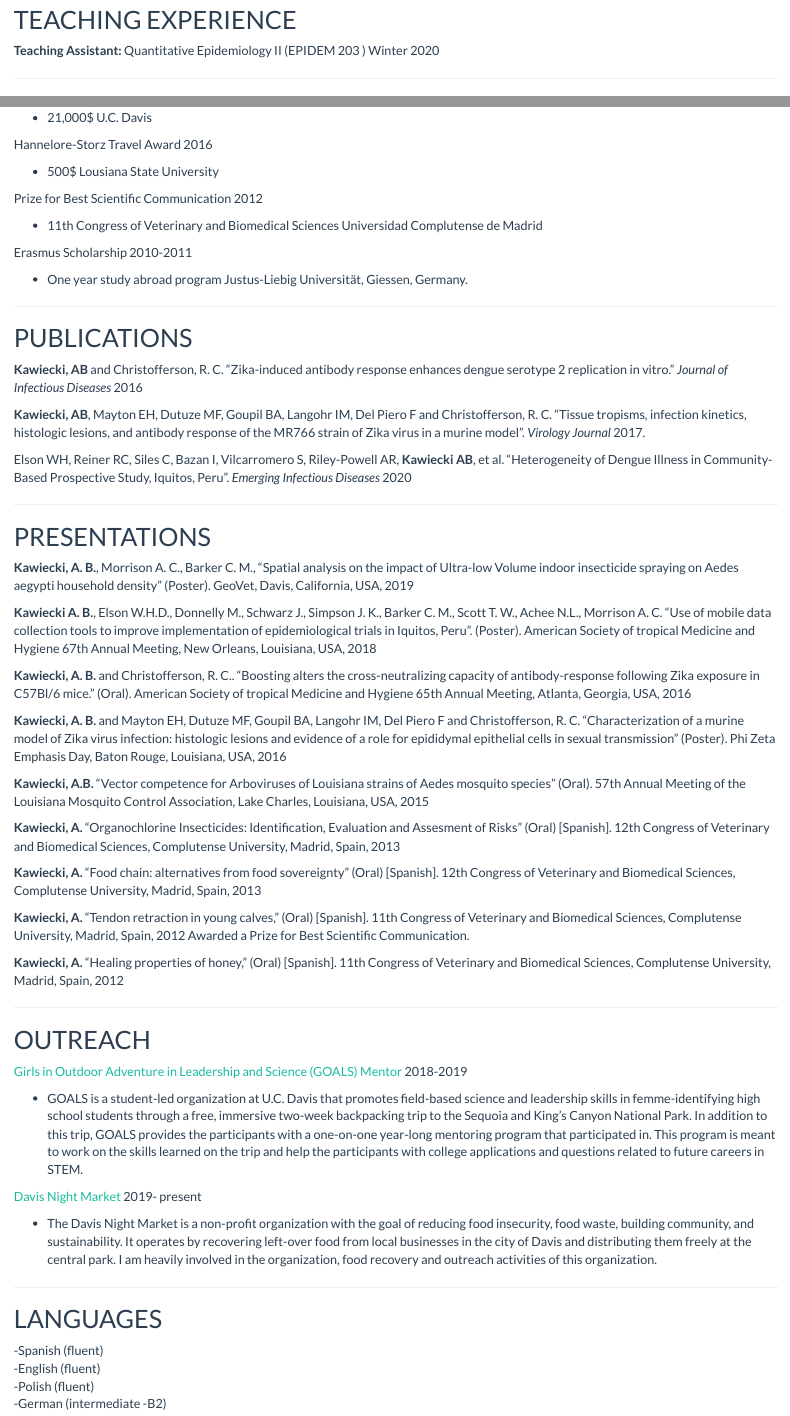
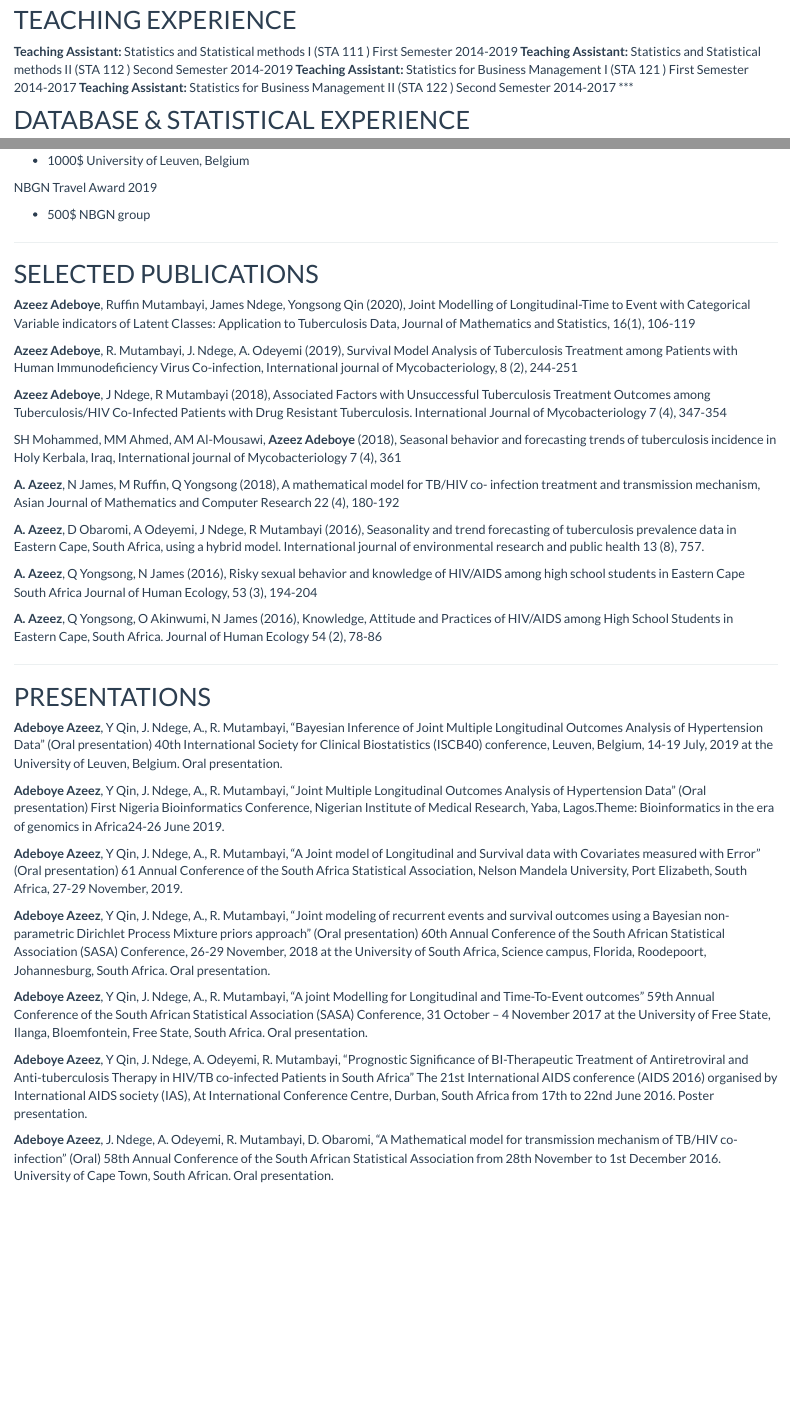
Before and after one commit to azizadeboye/azizadeboye.github.io, an R Markdown document (AKawiecki_CV.Rmd): the page in a window 1100 px wide, from 1400 px down before the commit and from 1180 px down after it, so that both start at the same text, and a second part further down, joined at a grey line. Rendered offline with R 4.5, knitr and Pandoc, with nearby package versions; a font, style sheet, LaTeX package, included part or bibliography that could not be used is replaced or left out.

Commit message:
Update AKawiecki_CV.Rmd

```diff
--- a/AKawiecki_CV.Rmd
+++ b/AKawiecki_CV.Rmd
@@ -4 +1,0 @@ author: "Anna B. Kawiecki"
-email: akawiecki@ucdavis.edu
@@ -5,3 +4,4 @@ email: akawiecki@ucdavis.edu
+email: azizadeboye@gmail.com
 output:
   html_document:
     df_print: paged
@@ -12,13 +12,13 @@ fontfamily: mathpazo
 #fontfamilyoptions: sc, osf
 fontsize: 11pt
 geometry: margin=1in
-github: akawiecki
-jobtitle: PhD Epidemiology (expected 2022), UC Davis
+github: azizadeboye
+jobtitle: PhD Biostatistics, University of Fort Hare
 linkcolor: blue
-orcid: null
+orcid: https://orcid.org/0000-0001-9427-7374
 fontawesome: yes
-phone: "+1 (530) 760-7123"
-address:
+phone: "+27739243581"
+address: 34, Ring Road, University of Fort Hare, Alice
 #updated: no
 urlcolor: blue
 ---
@@ -85,9 +72,11 @@ Advisor: Gustavo Domínguez Bernal  \hfill Madrid, Spain
 
 ## TEACHING EXPERIENCE
 
-**Teaching Assistant:** Quantitative Epidemiology II (EPIDEM 203 ) \hfill Winter 2020
-
+**Teaching Assistant:** Statistics and Statistical methods I (STA 111 ) \hfill First Semester  2014-2019
+**Teaching Assistant:** Statistics and Statistical methods II (STA 112 ) \hfill Second Semester  2014-2019
+**Teaching Assistant:** Statistics for Business Management I (STA 121 ) \hfill First Semester  2014-2017
+**Teaching Assistant:** Statistics for Business Management II (STA 122 ) \hfill Second Semester  2014-2017
 ***
 
-## CLINICAL EXPERIENCE
+## DATABASE & STATISTICAL EXPERIENCE
 
@@ -110 +102,2 @@ Pacific Southwest Center of Excellence in Vector-borne Diseases fellowship  \hfi
 
+- 1000$ \hfill University of Leuven, Belgium
@@ -112,80 +104,51 @@ Pacific Southwest Center of Excellence in Vector-borne Diseases fellowship  \hfi
 
-Graduate Student Support Program, School of Veterinary Medicine  \hfill 2018–2019
+NBGN Travel Award \hfill 2019
 
-- 21,000$ \hfill U.C. Davis
-
-Hannelore-Storz Travel Award \hfill 2016
-
-- 500$ \hfill Lousiana State University
-
-
-Prize for Best Scientific Communication  \hfill 2012
-
-- 11th Congress of Veterinary and Biomedical Sciences \hfill Universidad Complutense de Madrid
-
-Erasmus Scholarship \hfill 2010-2011
-
-- One year study abroad program \hfill Justus-Liebig Universität, Giessen, Germany.
+- 500$ \hfill NBGN group
 
 ***
 
-## PUBLICATIONS
+## SELECTED PUBLICATIONS
 
-**Kawiecki, AB** and Christofferson, R. C. "Zika-induced antibody response enhances dengue serotype 2 replication in vitro." *Journal of Infectious Diseases* 2016
+**Azeez Adeboye**, Ruffin Mutambayi, James Ndege, Yongsong Qin (2020), Joint Modelling of Longitudinal-Time to Event with Categorical Variable indicators of Latent Classes: Application to Tuberculosis Data, Journal of Mathematics and Statistics, 16(1), 106-119
 
-**Kawiecki, AB**, Mayton EH, Dutuze MF, Goupil BA, Langohr IM, Del Piero F and Christofferson, R. C.  “Tissue tropisms, infection kinetics, histologic lesions, and antibody response of the MR766 strain of Zika virus in a murine model”. *Virology Journal* 2017.
+**Azeez Adeboye**, R. Mutambayi, J. Ndege, A. Odeyemi (2019), Survival Model Analysis of Tuberculosis Treatment among Patients with Human Immunodeficiency Virus Co-infection, International journal of Mycobacteriology, 8 (2), 244-251
 
-Elson WH, Reiner RC, Siles C, Bazan I, Vilcarromero S, Riley-Powell AR, **Kawiecki AB**, et al. “Heterogeneity of Dengue Illness in Community-Based Prospective Study, Iquitos, Peru”. *Emerging Infectious Diseases* 2020
+**Azeez Adeboye**, J Ndege, R Mutambayi (2018), Associated Factors with Unsuccessful Tuberculosis Treatment Outcomes among Tuberculosis/HIV Co-Infected Patients with Drug Resistant Tuberculosis. International Journal of Mycobacteriology 7 (4), 347-354
+
+SH Mohammed, MM Ahmed, AM Al-Mousawi, **Azeez Adeboye** (2018), Seasonal behavior and forecasting trends of tuberculosis incidence in Holy Kerbala, Iraq, International journal of Mycobacteriology 7 (4), 361
+
+**A. Azeez**, N James, M Ruffin, Q Yongsong (2018), A mathematical model for TB/HIV co- infection treatment and transmission mechanism, Asian Journal of Mathematics and Computer Research 22 (4), 180-192
+
+**A. Azeez**, D Obaromi, A Odeyemi, J Ndege, R Mutambayi (2016), Seasonality and trend forecasting of tuberculosis prevalence data in Eastern Cape, South Africa, using a hybrid model. International journal of environmental research and public health 13 (8), 757.
+
+**A. Azeez**, Q Yongsong, N James (2016), Risky sexual behavior and knowledge of HIV/AIDS among high school students in Eastern Cape South Africa Journal of Human Ecology, 53 (3), 194-204
+
+**A. Azeez**, Q Yongsong, O Akinwumi, N James (2016), Knowledge, Attitude and Practices of HIV/AIDS among High School Students in Eastern Cape, South Africa. Journal of Human Ecology 54 (2), 78-86
 
 ***
 
 ## PRESENTATIONS
 
-**Kawiecki, A. B.**, Morrison A. C., Barker C. M., “Spatial analysis on the impact of Ultra-low Volume indoor insecticide spraying on Aedes aegypti household density” (Poster). GeoVet, Davis, California, USA, 2019
+**Adeboye Azeez**, Y Qin, J. Ndege, A., R. Mutambayi, "Bayesian Inference of Joint Multiple Longitudinal Outcomes Analysis of Hypertension Data" (Oral presentation)
+40th International Society for Clinical Biostatistics (ISCB40) conference, Leuven, Belgium, 14-19 July, 2019 at the University of Leuven, Belgium. Oral presentation.
 
-**Kawiecki A. B.**, Elson W.H.D., Donnelly M., Schwarz J., Simpson J. K., Barker C. M., Scott T. W., Achee N.L., Morrison A. C. “Use of mobile data collection tools to improve implementation of epidemiological trials in Iquitos, Peru”. (Poster).
-American Society of tropical Medicine and Hygiene 67th Annual Meeting, New Orleans, Louisiana, USA, 2018
+**Adeboye Azeez**, Y Qin, J. Ndege, A., R. Mutambayi, "Joint Multiple Longitudinal Outcomes Analysis of Hypertension Data" (Oral presentation)
+First Nigeria Bioinformatics Conference, Nigerian Institute of Medical Research, Yaba, Lagos.Theme: Bioinformatics in the era of genomics in Africa24-26 June 2019.
 
-**Kawiecki, A. B.** and Christofferson, R. C.. "Boosting alters the cross-neutralizing capacity of antibody-response following Zika exposure in C57Bl/6 mice." (Oral).
-American Society of tropical Medicine and Hygiene 65th Annual Meeting, Atlanta, Georgia, USA, 2016
+**Adeboye Azeez**, Y Qin, J. Ndege, A., R. Mutambayi, "A Joint model of Longitudinal and Survival data with Covariates measured with Error" (Oral presentation)
+61 Annual Conference of the South Africa Statistical Association, Nelson Mandela University, Port Elizabeth, South Africa, 27-29 November, 2019.
 
-**Kawiecki, A. B.** and Mayton EH, Dutuze MF, Goupil BA, Langohr IM, Del Piero F and Christofferson, R. C.
- "Characterization of a murine model of Zika virus infection: histologic lesions and evidence of a role for epididymal epithelial cells in sexual transmission" (Poster).
-Phi Zeta Emphasis Day, Baton Rouge, Louisiana, USA, 2016
+**Adeboye Azeez**, Y Qin, J. Ndege, A., R. Mutambayi, "Joint modeling of recurrent events and survival outcomes using a Bayesian non-parametric Dirichlet Process Mixture priors approach" (Oral presentation)
+60th Annual Conference of the South African Statistical Association (SASA) Conference, 26-29 November, 2018 at the University of South Africa, Science campus, Florida, Roodepoort, Johannesburg, South Africa. Oral presentation.
 
-**Kawiecki, A.B.** "Vector competence for Arboviruses of Louisiana strains of Aedes mosquito species" (Oral).
-57th Annual Meeting of the Louisiana Mosquito Control Association, Lake Charles, Louisiana, USA, 2015
+**Adeboye Azeez**, Y Qin, J. Ndege, A., R. Mutambayi, "A joint Modelling for Longitudinal and Time-To-Event outcomes"
+59th Annual Conference of the South African Statistical Association (SASA) Conference, 31 October – 4 November 2017 at the University of Free State, Ilanga, Bloemfontein, Free State, South Africa. Oral presentation.
 
-**Kawiecki, A.**  “Organochlorine Insecticides: Identification, Evaluation and Assesment of Risks” (Oral) [Spanish].
-12th Congress of Veterinary and Biomedical Sciences, Complutense University, Madrid, Spain, 2013
+**Adeboye Azeez**, Y Qin, J. Ndege, A. Odeyemi, R. Mutambayi, "Prognostic Significance of BI-Therapeutic Treatment of Antiretroviral and Anti-tuberculosis Therapy in HIV/TB co-infected Patients in South Africa"
+The 21st International AIDS conference (AIDS 2016) organised by International AIDS society (IAS), At International Conference Centre, Durban, South Africa from 17th to 22nd June 2016. Poster presentation.
 
-**Kawiecki, A.** “Food chain: alternatives from food sovereignty” (Oral) [Spanish].
-12th Congress of Veterinary and Biomedical Sciences, Complutense University, Madrid, Spain, 2013
-
-**Kawiecki, A.** "Tendon retraction in young calves," (Oral) [Spanish].
-11th Congress of Veterinary and Biomedical Sciences, Complutense University, Madrid, Spain, 2012 Awarded a Prize for Best Scientific Communication.
-
-**Kawiecki, A.** "Healing properties of honey," (Oral) [Spanish].
-11th Congress of Veterinary and Biomedical Sciences, Complutense University, Madrid, Spain, 2012
-
+**Adeboye Azeez**, J. Ndege, A. Odeyemi, R. Mutambayi, D. Obaromi, "A Mathematical model for transmission mechanism of TB/HIV co-infection" (Oral)
+58th Annual Conference of the South African Statistical Association from 28th November to 1st December 2016. University of Cape Town, South African. Oral presentation.
 
 ***
-
-## OUTREACH
-
-[Girls in Outdoor Adventure in Leadership and Science (GOALS) Mentor](https://girlsoutdoorscience.com) \hfill 2018-2019
-
-- GOALS is a student-led organization at U.C. Davis that promotes field-based science and leadership skills in femme-identifying high school students through a free, immersive two-week backpacking trip to the Sequoia and King’s Canyon National Park. In addition to this trip, GOALS provides the participants with a one-on-one year-long mentoring program that participated in. This program is meant to work on the skills learned on the trip and help the participants with college applications and questions related to future careers in STEM.
-
-[Davis Night Market](https://weinborn.wixsite.com/thedavisnightmarket) \hfill 2019- present
-
-- The Davis Night Market is a non-profit organization with the goal of reducing food insecurity, food waste, building community, and sustainability. It operates by recovering left-over food from local businesses in the city of Davis and distributing them freely at the central park. I am heavily involved in the organization, food recovery and outreach activities of this organization.
-
-***
-
-## LANGUAGES
-
--Spanish (fluent)
--English (fluent)
--Polish (fluent)
--German (intermediate -B2)
```
Also changed, not shown: AKawiecki_CV.Rmd (69 more changed lines).
